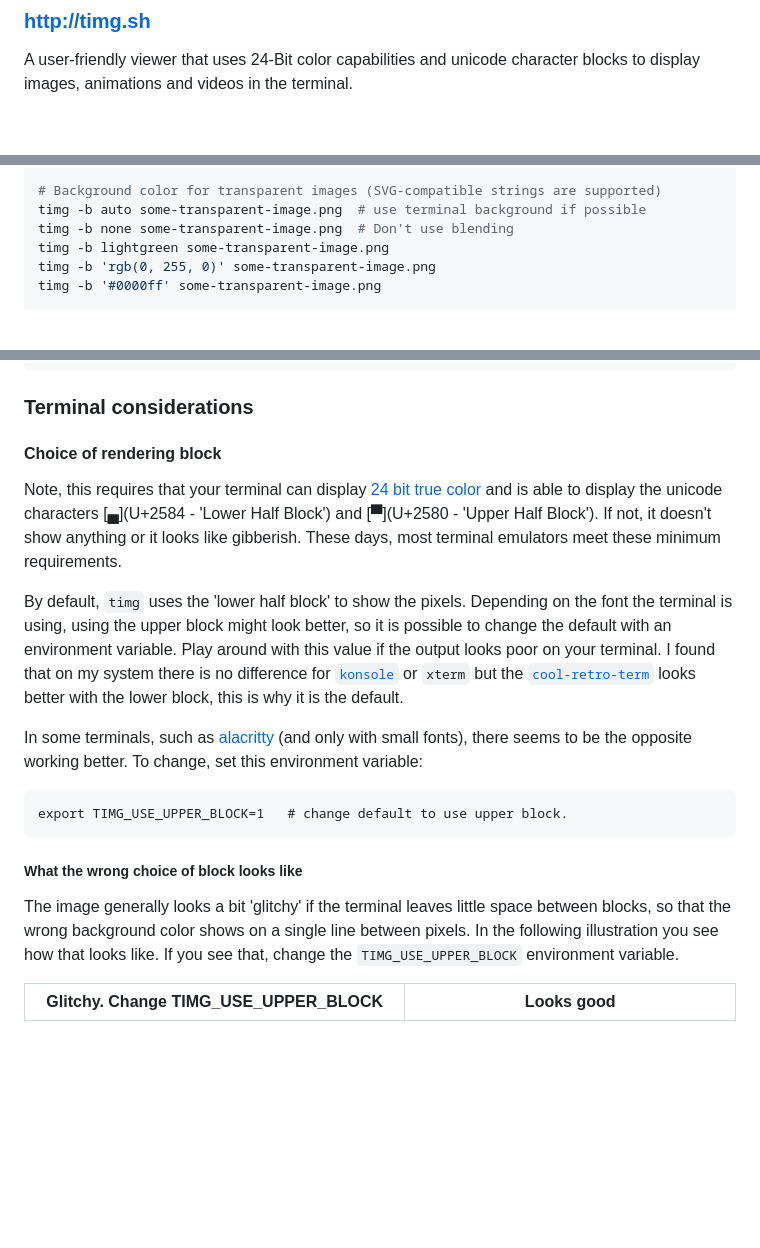
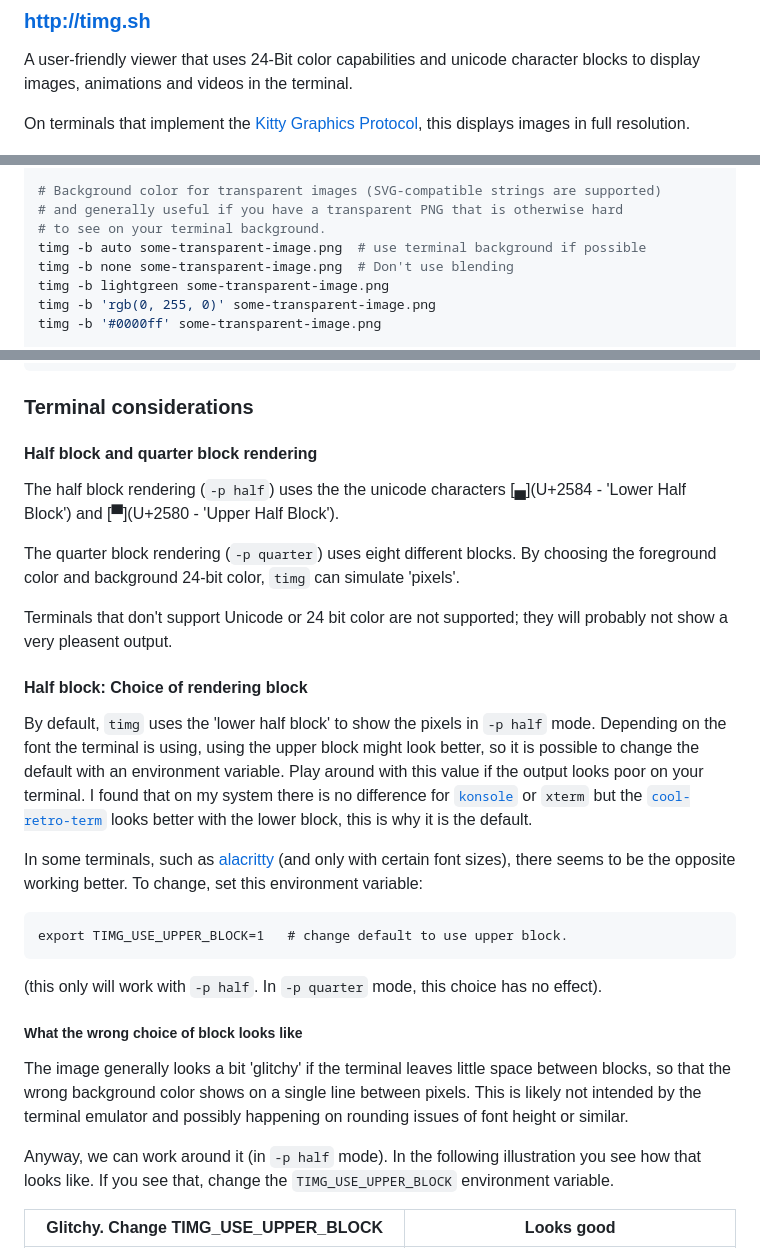
Before and after one commit to hzeller/timg, a Markdown page: README.md, 3 parts joined by grey strips. Rendered like a GitHub page; blank space fills up the shorter version.

````diff
--- a/README.md
+++ b/README.md
@@ -9,6 +9,9 @@ timg - Terminal Image and Video Viewer
 
 A user-friendly viewer that uses 24-Bit color capabilities and unicode
 character blocks to display images, animations and videos in the terminal.
+
+On terminals that implement the [Kitty Graphics Protocol], this displays
+images in full resolution.
 
 ![](./img/sunflower-term.png)
 
@@ -225,6 +196,8 @@ timg --scroll --delta-move=0:2 some-image.jpg  # vertical, two pixels per step.
 timg --scroll --delta-move=1:1 some-image.jpg  # diagonal, dx=1, dy=1
 
 # Background color for transparent images (SVG-compatible strings are supported)
+# and generally useful if you have a transparent PNG that is otherwise hard
+# to see on your terminal background.
 timg -b auto some-transparent-image.png  # use terminal background if possible
 timg -b none some-transparent-image.png  # Don't use blending
 timg -b lightgreen some-transparent-image.png
@@ -278,34 +251,50 @@ while : ; do xzcat... ; done
 
 ### Terminal considerations
 
-#### Choice of rendering block
-Note, this requires that your terminal can display
-[24 bit true color][24-bit-term] and is able to display the unicode
-characters [▄](U+2584 - 'Lower Half Block') and [▀](U+2580 - 'Upper Half Block').
-If not, it doesn't show anything or it looks like gibberish. These days, most
-terminal emulators meet these minimum requirements.
+#### Half block and quarter block rendering
 
-By default, `timg` uses the 'lower half block' to show the pixels. Depending
-on the font the terminal is using, using the upper block might look better,
-so it is possible to change the default with an environment variable.
+The half block rendering (`-p half`) uses the the unicode
+characters [▄](U+2584 - 'Lower Half Block')
+and [▀](U+2580 - 'Upper Half Block').
+
+The quarter block rendering (`-p quarter`) uses eight different blocks. By
+choosing the foreground color and background 24-bit color, `timg` can simulate
+'pixels'.
+
+Terminals that don't support Unicode or 24 bit color are not supported; they
+will probably not show a very pleasent output.
+
+#### Half block: Choice of rendering block
+
+By default, `timg` uses the 'lower half block' to show the pixels in `-p half`
+mode. Depending on the font the terminal is using, using the upper block might
+look better, so it is possible to change the default with an environment
+variable.
 Play around with this value if the output looks poor on your terminal. I found
 that on my system there is no difference for [`konsole`][konsole] or `xterm` but the
 [`cool-retro-term`][cool-retro-term] looks better with the lower block, this is why it is the default.
 
-In some terminals, such as [alacritty] (and only with small fonts), there
-seems to be the opposite working better. To change, set this environment
+In some terminals, such as [alacritty] (and only with certain font sizes),
+there seems to be the opposite working better. To change, set this environment
 variable:
 
 ```
 export TIMG_USE_UPPER_BLOCK=1   # change default to use upper block.
 ```
+(this only will work with `-p half`. In `-p quarter` mode, this choice has
+no effect).
 
 ##### What the wrong choice of block looks like
 
 The image generally looks a bit 'glitchy' if the terminal leaves little
 space between blocks, so that the wrong background color shows on a single
-line between pixels. In the following illustration you see how that looks like.
-If you see that, change the `TIMG_USE_UPPER_BLOCK` environment variable.
+line between pixels.
+This is likely not intended by the terminal emulator and possibly happening
+on rounding issues of font height or similar.
+
+Anyway, we can work around it (in `-p half` mode). In the following
+illustration you see how that looks like. If you see that, change
+the `TIMG_USE_UPPER_BLOCK` environment variable.
 
 Glitchy. Change TIMG_USE_UPPER_BLOCK| Looks good
 ------------------------------------|-------------------------------|
````
Also changed, not shown: other parts of README.md (+85 -56 lines), img/grid-timg-kitty.png (added), img/grid-timg.png, img/pixelation-half.png (added), img/pixelation-kitty.png (added), img/pixelation-quarter.png (added), 2 other files.
